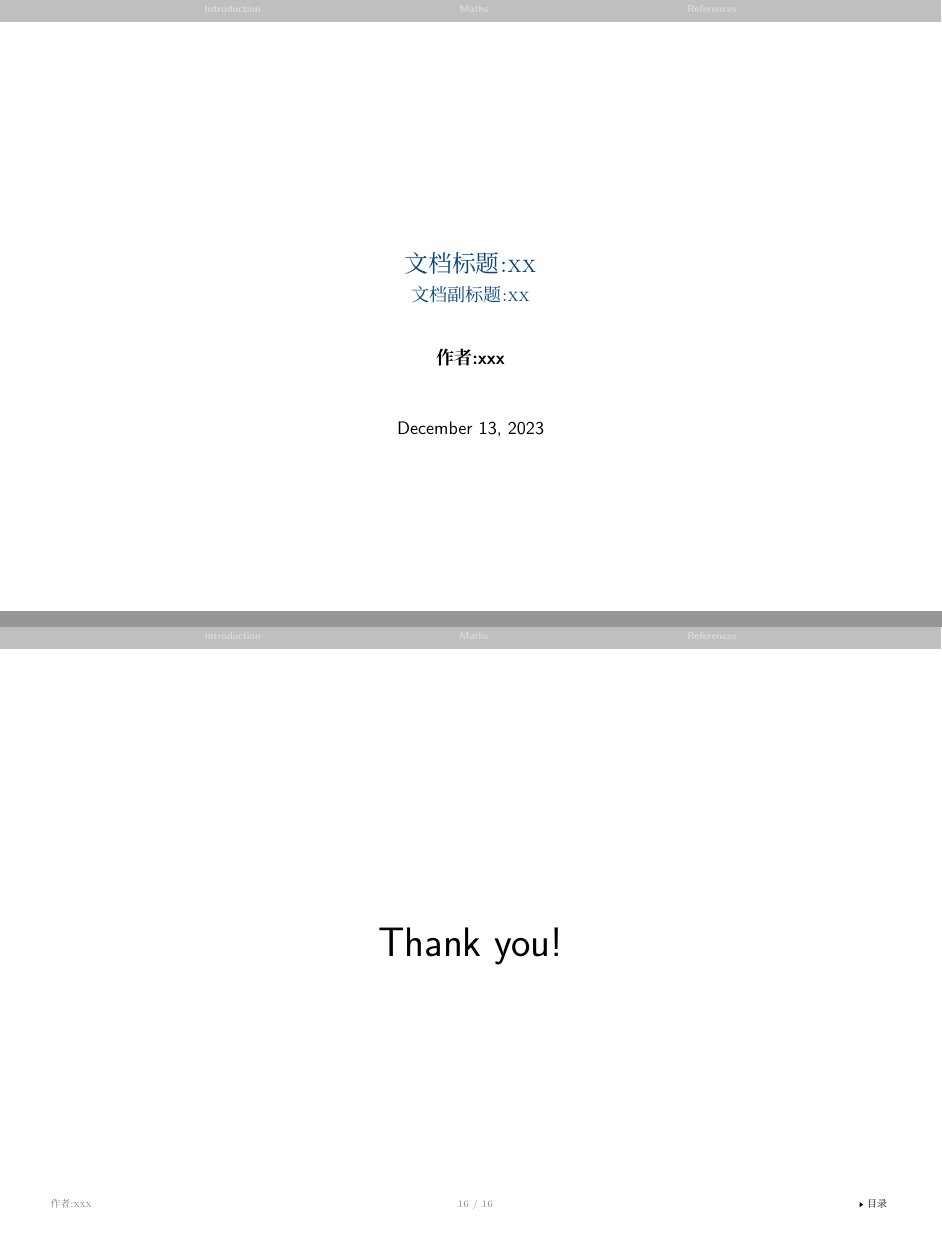
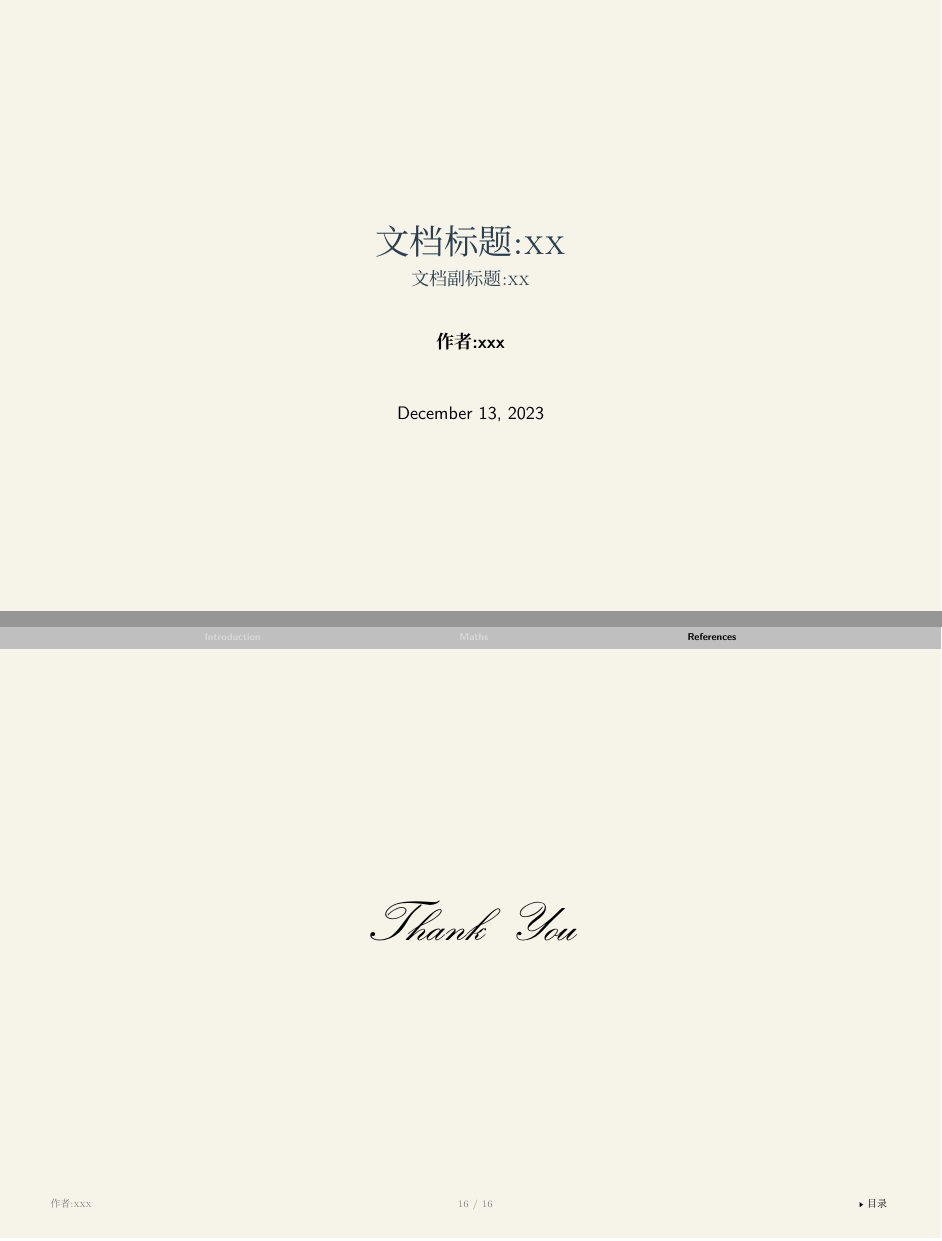
Before and after one commit to gengmr/StructMind, LaTeX slides (config/beamer/main.tex, which reads config/beamer/loadslides.tex, config/beamer/styles/beamercolorthemeelegant.sty, config/beamer/styles/beamerfontthemeelegant.sty): pages 1 and 17 of 17, joined at a grey line. Compiled offline with XeLaTeX; a missing font is replaced by an installed copy or a similar font.

Commit message:
'update'

```diff
--- a/config/beamer/loadslides.tex
+++ b/config/beamer/loadslides.tex
@@ -27,14 +27,28 @@
     \usebeamerfont{part title}\insertpart
   }
 }
+
 % 生成标题页命令
 \newcommand{\maketitleframe}{
-    {
-        \setbeamertemplate{footline}{}
-        \begin{frame}
-            \titlepage
-        \end{frame}
+    \begingroup
+    \makeatletter
+    % 临时重定义frametitle模板，移除章节编号的插入
+    \setbeamertemplate{frametitle}{
+        \vspace{1cm}
+        \usebeamercolor*[fg]{frametitle}\Large\insertframetitle\par\vskip1pt
+        {\usebeamercolor*[fg]{framesubtitle}\small\insertframesubtitle}
+        \vspace*{0.5cm}
     }
+
+    \setbeamertemplate{footline}{}
+    \begin{frame}[plain]
+        \frametitle{} % 空标题
+        \titlepage
+    \end{frame}
+
+    \makeatother
+    \endgroup
+
     \addtocounter{framenumber}{-1}
 }
 % 生成目录页命令
@@ -43,6 +57,27 @@
         \frametitle{目录}
         \tableofcontents
     \end{frame}
+}
+% 生成致谢页命令
+\newcommand{\thankspage}{
+    \begingroup
+    \makeatletter
+    % 临时重定义frametitle模板，移除章节编号的插入
+    \setbeamertemplate{frametitle}{
+        \vspace{1cm}
+        \usebeamercolor*[fg]{frametitle}\Large\insertframetitle\par\vskip1pt
+        {\usebeamercolor*[fg]{framesubtitle}\small\insertframesubtitle}
+        \vspace*{0.5cm}
+    }
+    % 创建帧
+    \begin{frame}
+        \frametitle{} % 空标题
+        \begin{center}
+            {\Huge\calligra Thank You}
+        \end{center}
+    \end{frame}
+    \makeatother
+    \endgroup
 }
 %~~~~~~~~~~~~~~~~~~~~~~~~~~~~~~~~~~~~~~~~~~~~~~~~~~~~~~~~~~~~~~~~~~~~~~~~~~~~~~
 
@@ -126,8 +161,11 @@
 % 导入必要的包
 \usepackage{fontspec}
 \usepackage{xeCJK}
+\usepackage{calligra}
+\usepackage{tabularx}
+\usepackage{colortbl}
 
-% 设置中文字体
+% PingFang 字体定义
 \setCJKmainfont{PingFang.ttf}[
     Path = fonts/,
     Extension = .ttf,
--- a/config/beamer/main.tex
+++ b/config/beamer/main.tex
@@ -258,9 +257,6 @@
 \end{frame}
 
 % 致谢页
-\section{}
-\begin{frame}
-\Huge{\centerline{Thank you!}}
-\end{frame}
+\thankspage
 
 \end{document}
--- a/config/beamer/styles/beamercolorthemeelegant.sty
+++ b/config/beamer/styles/beamercolorthemeelegant.sty
@@ -21,6 +21,7 @@
 \ifx\beamer@mytheme@style\beamer@mytheme@stylegold%
 	% Gold 风格
     \definecolor{primary}{HTML}{08457E}
+    \definecolor{alert}{HTML}{F209B1}
     \definecolor{secondary}{HTML}{B8860B}
     \definecolor{tertiary}{HTML}{B22222}
     \definecolor{text}{HTML}{000000}
@@ -28,6 +29,7 @@
 \else\ifx\beamer@mytheme@style\beamer@mytheme@stylered%
 		% Red 风格
         \definecolor{primary}{HTML}{08457E}
+        \definecolor{alert}{HTML}{F209B1}
         \definecolor{secondary}{HTML}{B02A30}
         \definecolor{tertiary}{HTML}{006400}
         \definecolor{text}{HTML}{000000}
@@ -35,6 +37,7 @@
     \else\ifx\beamer@mytheme@style\beamer@mytheme@styleorange%
  		% Orange 风格
             \definecolor{primary}{HTML}{08457E}
+            \definecolor{alert}{HTML}{F209B1}
             \definecolor{secondary}{HTML}{CC5500}
             \definecolor{tertiary}{HTML}{008B8B}
             \definecolor{text}{HTML}{000000}
@@ -42,43 +45,50 @@
 	\else\ifx\beamer@mytheme@style\beamer@mytheme@stylegray%
  		% Gray 风格
         \definecolor{primary}{HTML}{08457E}
+        \definecolor{alert}{HTML}{F209B1}
         \definecolor{secondary}{HTML}{E60073}
         \definecolor{tertiary}{HTML}{33CCCC}
         \definecolor{text}{HTML}{424242}
         \setbeamercolor*{framesubtitle}{fg=Gray,bg=white}
     \else
     	% 默认为 lecture 风格
-            \definecolor{primary}{HTML}{08457E}
-            \definecolor{secondary}{HTML}{F209B1}
+            \definecolor{primary}{HTML}{2c3e50}
+            \definecolor{alert}{HTML}{d35400}
+            \definecolor{secondary}{HTML}{3b5998}
             \definecolor{tertiary}{HTML}{33CCCC}
             \definecolor{text}{HTML}{000000}
             \setbeamercolor*{framesubtitle}{fg=secondary,bg=white}
     \fi\fi\fi\fi%
 
 % 设置各种元素的颜色
-\setbeamercolor*{background canvas}{bg=white}
-\setbeamercolor*{footer}{fg=Gray}
-\setbeamercolor*{footer text}{fg=primary}
-\setbeamercolor*{footline}{fg=Gray}
-\setbeamercolor*{frametitle}{fg=primary,bg=white}
-\setbeamercolor*{title}{fg=primary,bg=white}
-\setbeamercolor*{author}{fg=text,bg=white}
-\setbeamercolor*{part title}{fg=primary}
-\setbeamercolor*{caption name}{fg=primary}
-\setbeamercolor*{section in toc}{fg=black}
-\setbeamercolor*{secondary}{fg=secondary!10,bg=white}
-\setbeamercolor*{alerted text}{fg=secondary,bg=white}
-\setbeamercolor*{example text}{fg=tertiary,bg=white}
-\setbeamercolor*{normal text}{fg=text,bg=white}
-\setbeamercolor*{itemize item}{fg=primary}
-\setbeamercolor*{itemize subitem}{fg=primary}
-\setbeamercolor*{itemize subsubitem}{fg=primary}
-\setbeamercolor*{enumerate item}{fg=primary}
-\setbeamercolor*{enumerate subitem}{fg=primary}
-\setbeamercolor*{enumerate subsubitem}{fg=primary}
-\setbeamercolor*{description item}{fg=primary}
-\setbeamercolor*{caption name}{fg=text}
-\setbeamercolor{button}{bg=primary,fg=white}
+% 设置背景颜色
+\definecolor{CustomColor}{HTML}{f6f4e8}
+% 定义表格头颜色
+\definecolor{TableTitleColor}{HTML}{d3e0ea}
+\setbeamercolor*{background canvas}{bg=CustomColor}
+\setbeamercolor*{footer}{fg=Gray} % 设置页脚颜色为灰色
+\setbeamercolor*{footer text}{fg=primary} % 设置页脚文本颜色为主色
+\setbeamercolor*{footline}{fg=Gray} % 设置页脚线条颜色为灰色
+\setbeamercolor*{frametitle}{fg=primary,bg=} % 设置幻灯片标题的前景色为主色，背景色为透明
+\setbeamercolor*{title}{fg=primary,bg=} % 设置演示文稿标题的前景色为主色，背景色为透明
+\setbeamercolor*{author}{fg=text,bg=} % 设置作者信息的前景色为文本色，背景色为透明
+\setbeamercolor*{part title}{fg=primary} % 设置部分标题的前景色为主色
+\setbeamercolor*{caption name}{fg=primary} % 设置标题名称的前景色为主色
+\setbeamercolor*{section in toc}{fg=black} % 设置目录中小节的颜色为黑色
+\setbeamercolor*{secondary}{fg=secondary!10,bg=white} % 设置次级元素的前景色为次级色，背景色为白色
+\setbeamercolor*{alerted text}{fg=alert,bg=white} % 设置强调文本的前景色为次级色，背景色为白色
+\setbeamercolor*{example text}{fg=tertiary,bg=white} % 设置示例文本的前景色为第三级色，背景色为白色
+\setbeamercolor*{normal text}{fg=text,bg=white} % 设置普通文本的前景色为文本色，背景色为白色
+\setbeamercolor*{itemize item}{fg=primary} % 设置项目符号列表项目的前景色为主色
+\setbeamercolor*{itemize subitem}{fg=primary} % 设置项目符号子列表项目的前景色为主色
+\setbeamercolor*{itemize subsubitem}{fg=primary} % 设置项目符号子子列表项目的前景色为主色
+\setbeamercolor*{enumerate item}{fg=primary} % 设置枚举列表项目的前景色为主色
+\setbeamercolor*{enumerate subitem}{fg=primary} % 设置枚举子列表项目的前景色为主色
+\setbeamercolor*{enumerate subsubitem}{fg=primary} % 设置枚举子子列表项目的前景色为主色
+\setbeamercolor*{description item}{fg=primary} % 设置描述列表项目的前景色为主色
+\setbeamercolor*{caption name}{fg=text} % 设置标题名称的前景色为文本色
+\setbeamercolor{button}{bg=primary,fg=white} % 设置按钮的背景色为主色，前景色为白色
+
 
 % 设置块（block）元素的颜色
 \setbeamercolor{block title}{bg=white, fg=primary}
--- a/config/beamer/styles/beamerfontthemeelegant.sty
+++ b/config/beamer/styles/beamerfontthemeelegant.sty
@@ -5,10 +5,10 @@
 % 设置演示文稿中不同文本元素的字体样式
 
 % 设置标题的字体样式：使用 small caps，继承 structure 字体
-\setbeamerfont{title}{series=\scshape,parent=structure}
+\setbeamerfont{title}{series=\scshape,parent=structure,size=\huge}
 
 % 设置副标题的字体样式：使用 small caps，继承 structure 字体
-\setbeamerfont{subtitle}{series=\scshape,parent=structure}
+\setbeamerfont{subtitle}{series=\scshape,parent=structure,size=\normalsize}
 
 % 设置帧标题的字体样式：使用 small caps，继承 structure 字体
 \setbeamerfont{frametitle}{series=\scshape,parent=structure}
--- a/config/beamer/styles/beamerouterthemeelegant.sty
+++ b/config/beamer/styles/beamerouterthemeelegant.sty
@@ -1,16 +1,18 @@
 \mode<presentation>
 
 %~~~~~~~~~~~~~~~~~~~~~~~~~~~~~~~~~~~~~~~~~~~~~~~~~~~~~~~~~~~~~~~~~~~~~~~~~~~~~~
-% 设置帧标题的边距
-% \vspace{1cm} 在帧标题上方添加额外空间
-% \insertframetitle 插入帧标题
-% \insertframesubtitle 插入帧副标题，使用小字体
+% 设置帧标题的边距和样式
 \setbeamertemplate{frametitle}{
     \vspace{1cm}
-    \usebeamercolor*[fg]{frametitle}\insertframetitle \par\vskip1pt
+    \usebeamercolor*[fg]{frametitle}\Large\insertframetitle\par\vskip1pt
     {\usebeamercolor*[fg]{framesubtitle}\small\insertframesubtitle}
     \vspace*{0.5cm}
 }
+
+
+% 修改小节计数器格式，以包括章节序号
+\renewcommand{\thesubsection}{\thesection.\arabic{subsection}}
+
 
 % 自动化帧标题
 % 检查每个帧是否有标题，如果没有则自动插入章节或小节作为标题
@@ -24,17 +26,16 @@
   }
 \makeatother
 
-% 修改帧标题模板，自动插入章节或小节标题
 \addtobeamertemplate{frametitle}{
   \ifx\insertframetitle\empty
     \ifx\insertframesubtitle\empty
       \ifx\insertsubsection\empty
-        \frametitle{\insertsectionhead}
+        \frametitle{\thesection. \insertsectionhead}
       \else
-        \frametitle{\insertsectionhead}\framesubtitle{\insertsubsectionhead}
+        \frametitle{\thesection. \insertsectionhead}\framesubtitle{\thesubsection. \insertsubsectionhead}
       \fi
     \else
-        \frametitle{\insertsectionhead} % 如果帧标题为空但指定了副标题，则插入章节作为帧标题
+        \frametitle{\thesection. \insertsectionhead} % 如果帧标题为空但指定了副标题，则插入带序号的章节作为帧标题
     \fi
   \else
   \fi
--- a/config/beamer/styles/beamerthemeelegant.sty
+++ b/config/beamer/styles/beamerthemeelegant.sty
@@ -23,7 +23,7 @@
 }
 \setbeamertemplate{headline}{  % 自定义头部导航栏样式
     \leavevmode
-    \begin{beamercolorbox}[wd=\paperwidth,ht=3ex,dp=2ex,center]{section in head/foot}
+    \begin{beamercolorbox}[wd=\paperwidth,ht=3.2ex,dp=1.8ex,center]{section in head/foot}
         \vbox to 2ex{\vfil\insertsectionnavigationhorizontal{\paperwidth}{\hfill}{\hfill}\vfil}
     \end{beamercolorbox}
 }
```
Also changed, not shown: config/beamer/main.tex (1 more changed lines), config/beamer/styles/beamerouterthemeelegant.sty (1 more changed lines), 3 other files.
